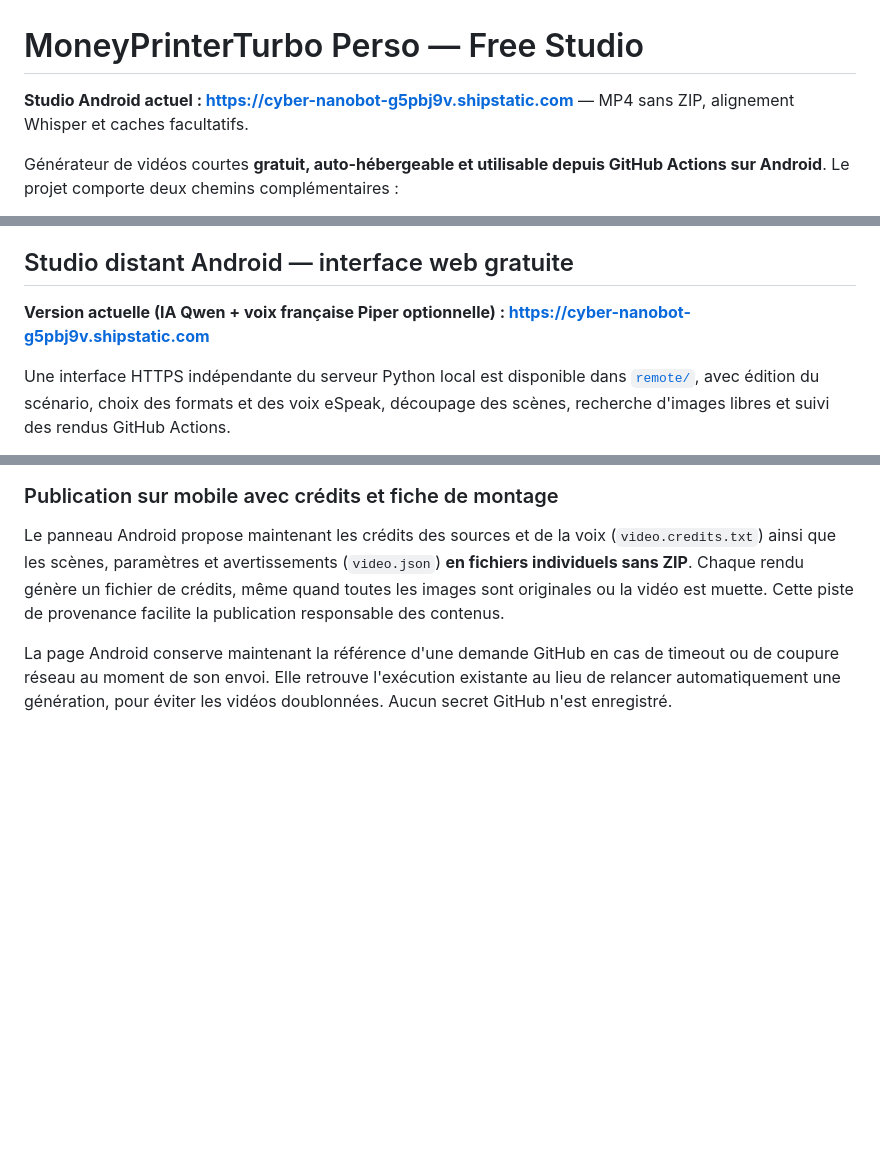
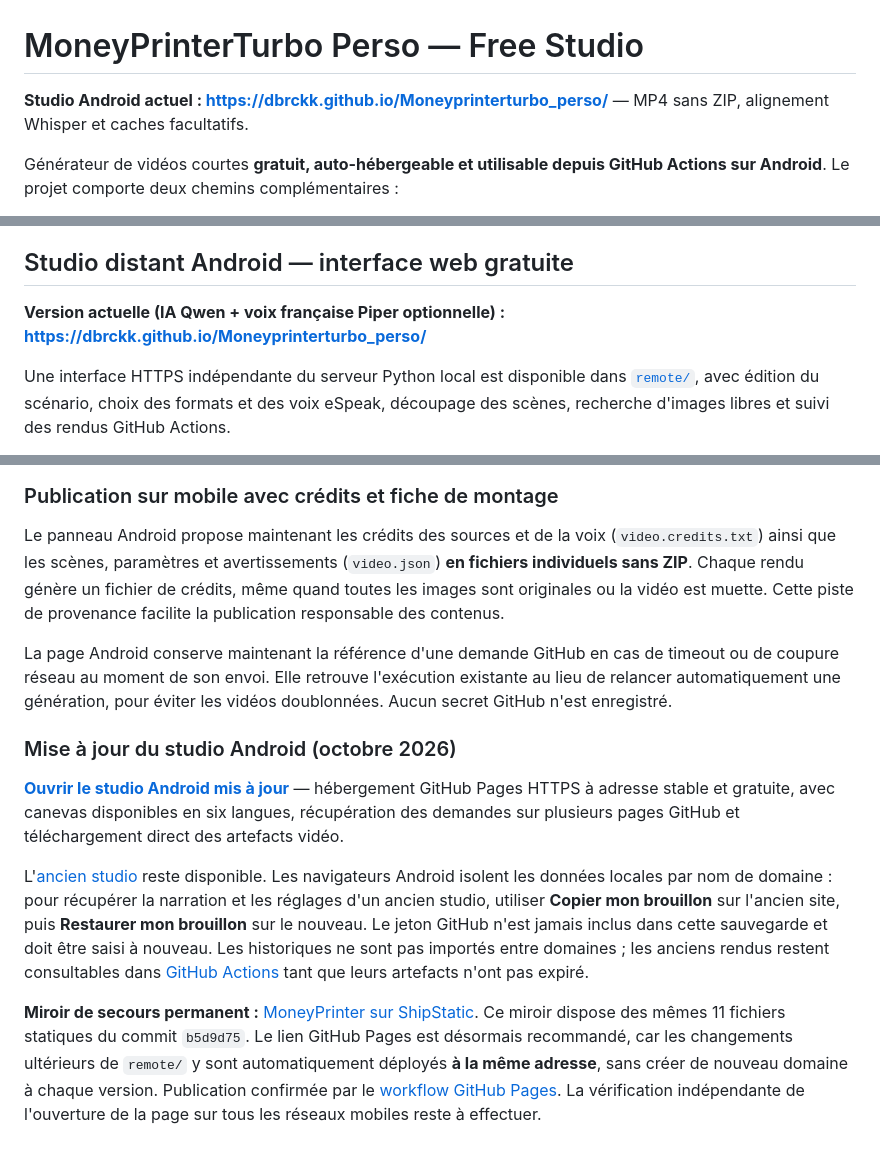
Before and after one commit to dbrckk/Moneyprinterturbo_perso, a Markdown page: README.md, 3 parts joined by grey strips. GitHub-like rendering; blank space fills up the shorter version.

```diff
--- a/README.md
+++ b/README.md
@@ -1,6 +1,6 @@
 # MoneyPrinterTurbo Perso — Free Studio
 
-**Studio Android actuel : https://cyber-nanobot-g5pbj9v.shipstatic.com** — MP4 sans ZIP, alignement Whisper et caches facultatifs.
+**Studio Android actuel : https://dbrckk.github.io/Moneyprinterturbo_perso/** — MP4 sans ZIP, alignement Whisper et caches facultatifs.
 
 Générateur de vidéos courtes **gratuit, auto-hébergeable et utilisable depuis GitHub Actions sur Android**. Le projet comporte deux chemins complémentaires :
 
@@ -171,7 +171,7 @@ Les tests web utilisent de vraies requêtes HTTP et vérifient la validation des
 
 ## Studio distant Android — interface web gratuite
 
-**Version actuelle (IA Qwen + voix française Piper optionnelle) : https://cyber-nanobot-g5pbj9v.shipstatic.com**
+**Version actuelle (IA Qwen + voix française Piper optionnelle) : https://dbrckk.github.io/Moneyprinterturbo_perso/**
 
 Une interface HTTPS indépendante du serveur Python local est disponible dans [`remote/`](remote/), avec édition du scénario, choix des formats et des voix eSpeak, découpage des scènes, recherche d'images libres et suivi des rendus GitHub Actions.
 
@@ -419,3 +419,13 @@ La page Android conserve maintenant la référence d'une demande GitHub en
 cas de timeout ou de coupure réseau au moment de son envoi. Elle retrouve
 l'exécution existante au lieu de relancer automatiquement une génération,
 pour éviter les vidéos doublonnées. Aucun secret GitHub n'est enregistré.
+
+
+### Mise à jour du studio Android (octobre 2026)
+
+**[Ouvrir le studio Android mis à jour](https://dbrckk.github.io/Moneyprinterturbo_perso/)** — hébergement GitHub Pages HTTPS à adresse stable et gratuite, avec canevas disponibles en six langues, récupération des demandes sur plusieurs pages GitHub et téléchargement direct des artefacts vidéo.
+
+L'[ancien studio](https://cyber-nanobot-g5pbj9v.shipstatic.com) reste disponible. Les navigateurs Android isolent les données locales par nom de domaine : pour récupérer la narration et les réglages d'un ancien studio, utiliser **Copier mon brouillon** sur l'ancien site, puis **Restaurer mon brouillon** sur le nouveau. Le jeton GitHub n'est jamais inclus dans cette sauvegarde et doit être saisi à nouveau. Les historiques ne sont pas importés entre domaines ; les anciens rendus restent consultables dans [GitHub Actions](https://github.com/dbrckk/Moneyprinterturbo_perso/actions/workflows/free-video.yml) tant que leurs artefacts n'ont pas expiré.
+
+
+**Miroir de secours permanent :** [MoneyPrinter sur ShipStatic](https://turbo-gate-h3jnc94.shipstatic.com). Ce miroir dispose des mêmes 11 fichiers statiques du commit `b5d9d75`. Le lien GitHub Pages est désormais recommandé, car les changements ultérieurs de `remote/` y sont automatiquement déployés **à la même adresse**, sans créer de nouveau domaine à chaque version. Publication confirmée par le [workflow GitHub Pages](https://github.com/dbrckk/Moneyprinterturbo_perso/actions/runs/39135225026). La vérification indépendante de l'ouverture de la page sur tous les réseaux mobiles reste à effectuer.
```
Also changed, not shown: docs/REMOTE_STUDIO.md (+11 -1 lines).
